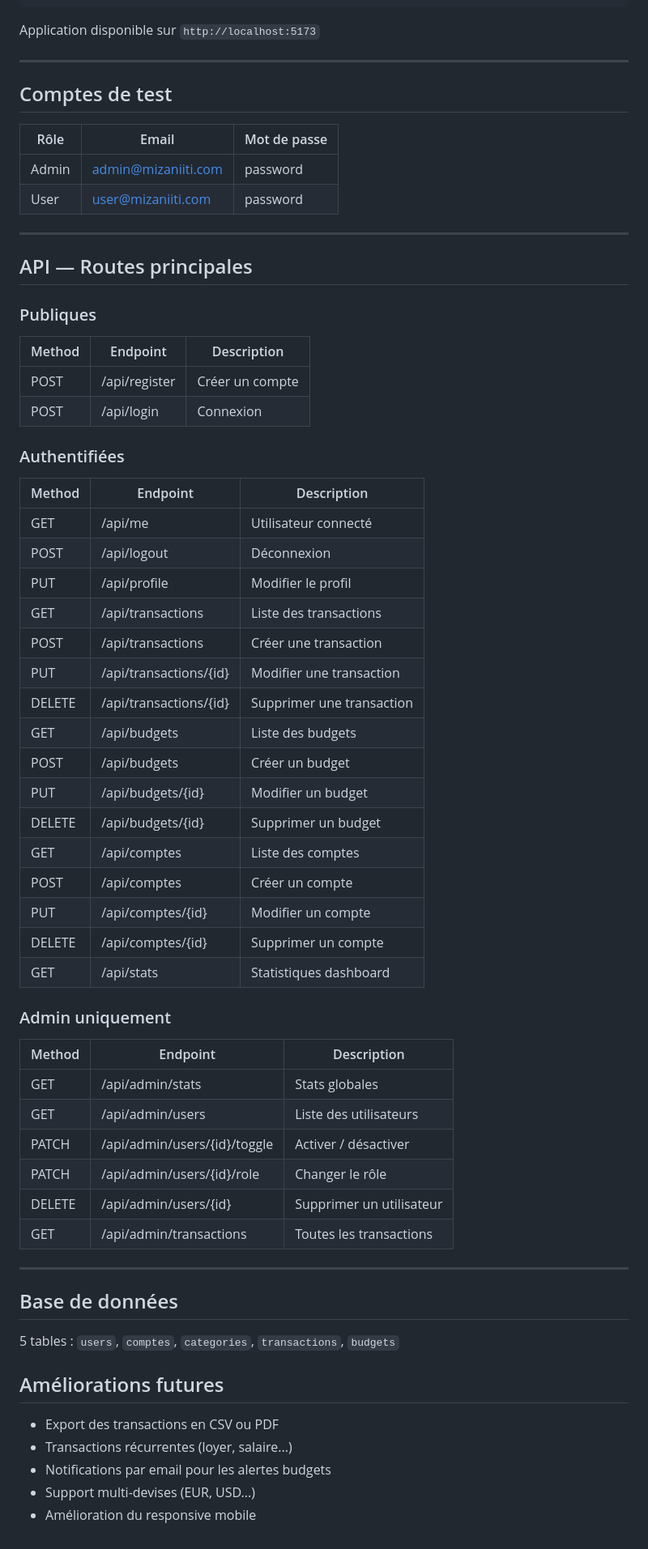
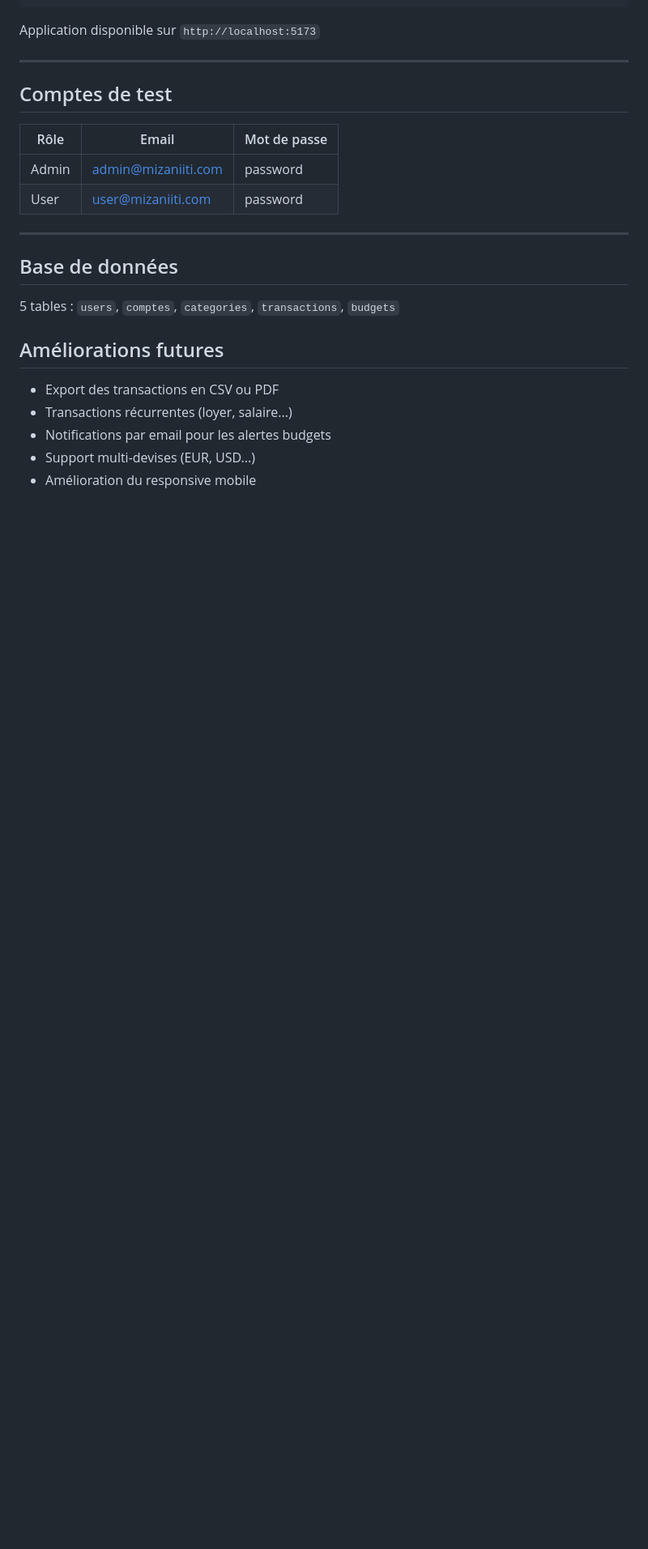
Before and after one commit to Nouhaila-Charkaoui/Mizaniiti, a Markdown page: README.md, the part around the change. Shown at 81% size. Drawn GitHub-style; blank space fills up the shorter version.

```diff
--- a/README.md
+++ b/README.md
@@ -157,48 +157,6 @@ Application disponible sur `http://localhost:5173`
 
 ---
 
-## API — Routes principales
-
-### Publiques
-
-| Method | Endpoint | Description |
-|--------|----------|-------------|
-| POST | /api/register | Créer un compte |
-| POST | /api/login | Connexion |
-
-### Authentifiées
-
-| Method | Endpoint | Description |
-|--------|----------|-------------|
-| GET | /api/me | Utilisateur connecté |
-| POST | /api/logout | Déconnexion |
-| PUT | /api/profile | Modifier le profil |
-| GET | /api/transactions | Liste des transactions |
-| POST | /api/transactions | Créer une transaction |
-| PUT | /api/transactions/{id} | Modifier une transaction |
-| DELETE | /api/transactions/{id} | Supprimer une transaction |
-| GET | /api/budgets | Liste des budgets |
-| POST | /api/budgets | Créer un budget |
-| PUT | /api/budgets/{id} | Modifier un budget |
-| DELETE | /api/budgets/{id} | Supprimer un budget |
-| GET | /api/comptes | Liste des comptes |
-| POST | /api/comptes | Créer un compte |
-| PUT | /api/comptes/{id} | Modifier un compte |
-| DELETE | /api/comptes/{id} | Supprimer un compte |
-| GET | /api/stats | Statistiques dashboard |
-
-### Admin uniquement
-
-| Method | Endpoint | Description |
-|--------|----------|-------------|
-| GET | /api/admin/stats | Stats globales |
-| GET | /api/admin/users | Liste des utilisateurs |
-| PATCH | /api/admin/users/{id}/toggle | Activer / désactiver |
-| PATCH | /api/admin/users/{id}/role | Changer le rôle |
-| DELETE | /api/admin/users/{id} | Supprimer un utilisateur |
-| GET | /api/admin/transactions | Toutes les transactions |
-
----
 
 ## Base de données
 
```
